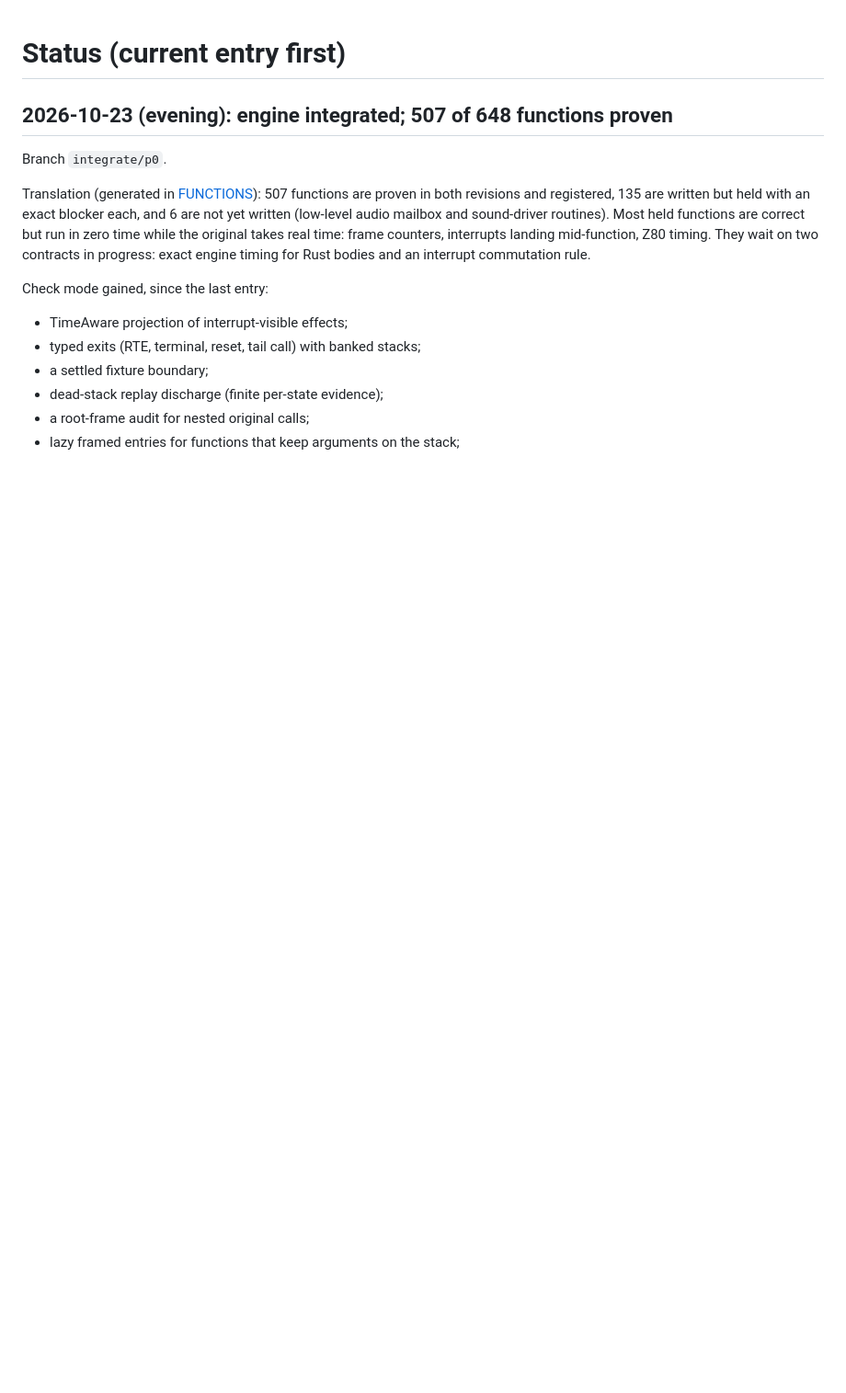
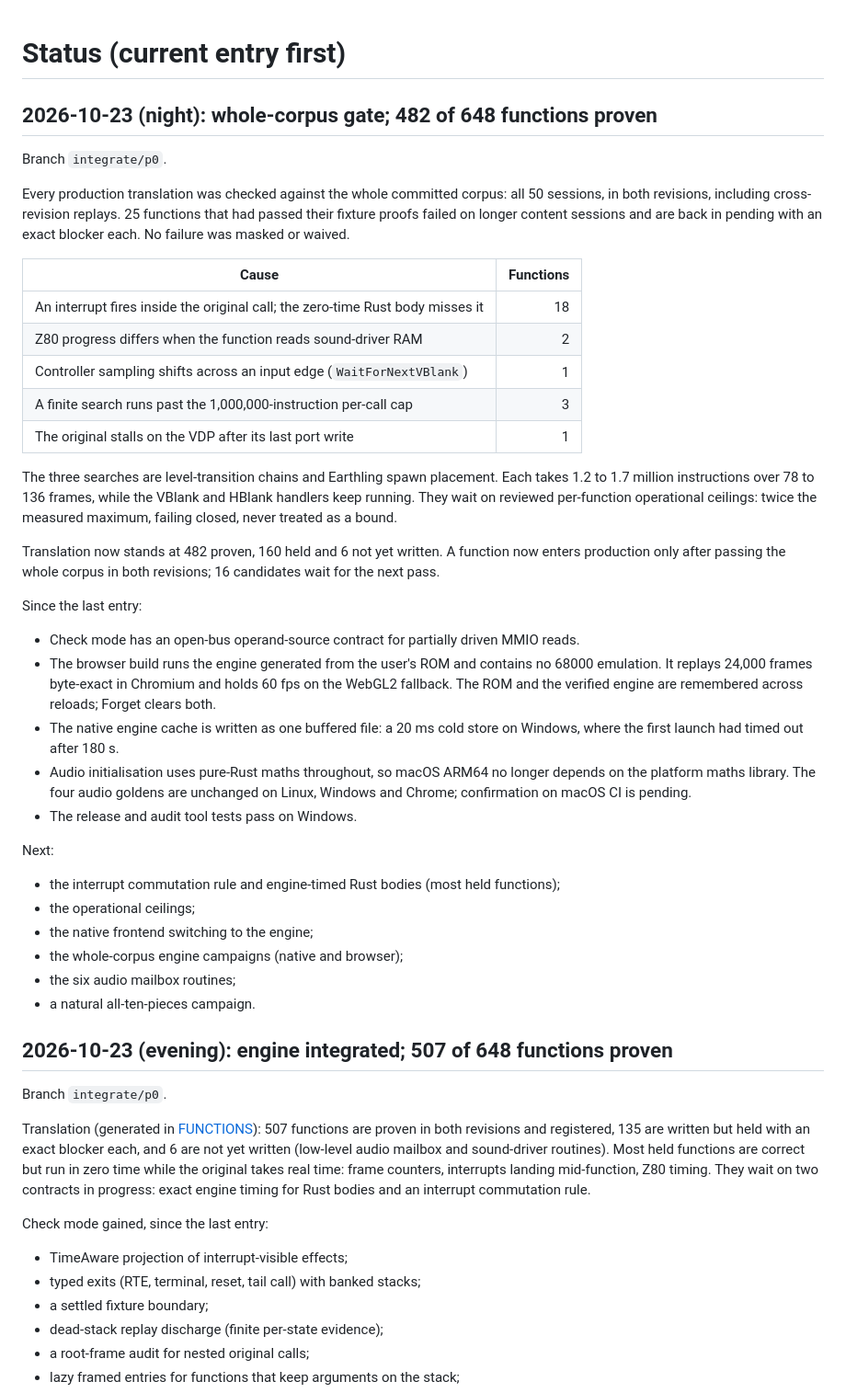
Before and after one commit to mschienbein/toejam-earl-port, a Markdown page: docs/STATUS.md, the part around the change. Shown at 92% size. Drawn GitHub-style; blank space fills up the shorter version.

Commit message:
STATUS: whole-corpus gate withdrew 25 functions; 482 of 648 proven, 160 held, 6 unwritten

```diff
--- a/docs/STATUS.md
+++ b/docs/STATUS.md
@@ -1,4 +1,53 @@
 # Status (current entry first)
+
+## 2026-10-23 (night): whole-corpus gate; 482 of 648 functions proven
+
+Branch `integrate/p0`.
+
+Every production translation was checked against the whole committed corpus: all 50
+sessions, in both revisions, including cross-revision replays. 25 functions that had
+passed their fixture proofs failed on longer content sessions and are back in pending
+with an exact blocker each. No failure was masked or waived.
+
+| Cause | Functions |
+| --- | ---: |
+| An interrupt fires inside the original call; the zero-time Rust body misses it | 18 |
+| Z80 progress differs when the function reads sound-driver RAM | 2 |
+| Controller sampling shifts across an input edge (`WaitForNextVBlank`) | 1 |
+| A finite search runs past the 1,000,000-instruction per-call cap | 3 |
+| The original stalls on the VDP after its last port write | 1 |
+
+The three searches are level-transition chains and Earthling spawn placement. Each
+takes 1.2 to 1.7 million instructions over 78 to 136 frames, while the VBlank and
+HBlank handlers keep running. They wait on reviewed per-function operational ceilings:
+twice the measured maximum, failing closed, never treated as a bound.
+
+Translation now stands at 482 proven, 160 held and 6 not yet written. A function now
+enters production only after passing the whole corpus in both revisions; 16 candidates
+wait for the next pass.
+
+Since the last entry:
+
+- Check mode has an open-bus operand-source contract for partially driven MMIO reads.
+- The browser build runs the engine generated from the user's ROM and contains no 68000
+  emulation. It replays 24,000 frames byte-exact in Chromium and holds 60 fps on the
+  WebGL2 fallback. The ROM and the verified engine are remembered across reloads;
+  Forget clears both.
+- The native engine cache is written as one buffered file: a 20 ms cold store on Windows,
+  where the first launch had timed out after 180 s.
+- Audio initialisation uses pure-Rust maths throughout, so macOS ARM64 no longer
+  depends on the platform maths library. The four audio goldens are unchanged on Linux,
+  Windows and Chrome; confirmation on macOS CI is pending.
+- The release and audit tool tests pass on Windows.
+
+Next:
+
+- the interrupt commutation rule and engine-timed Rust bodies (most held functions);
+- the operational ceilings;
+- the native frontend switching to the engine;
+- the whole-corpus engine campaigns (native and browser);
+- the six audio mailbox routines;
+- a natural all-ten-pieces campaign.
 
 ## 2026-10-23 (evening): engine integrated; 507 of 648 functions proven
 
```
